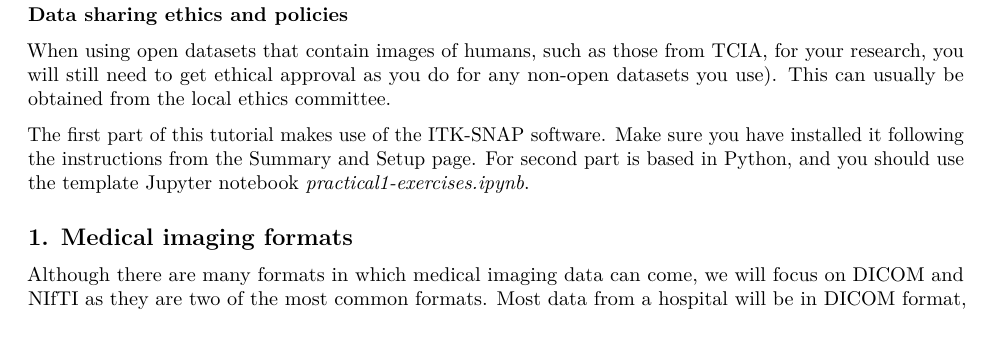
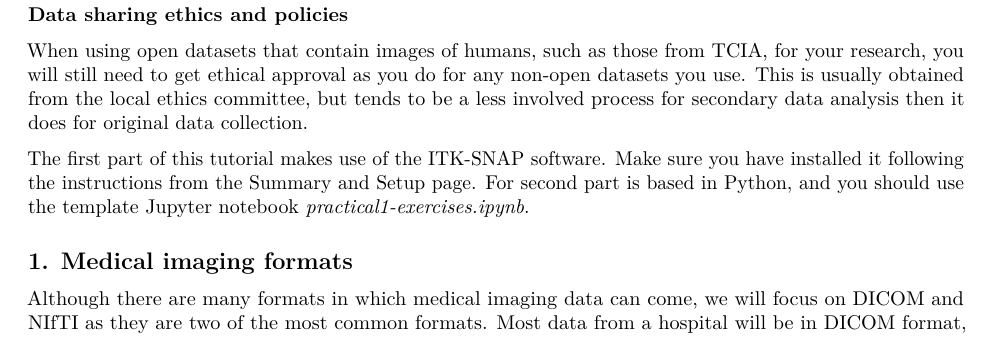
Before and after one commit to HealthBioscienceIDEAS/Medical-Image-Registration-Short-Course, an R Markdown document (episodes/practical1.Rmd): part of page 1 of 19, cut so that both start at the same text. Rendered offline with R 4.5, knitr and Pandoc, then LaTeX, with nearby package versions.

Commit message:
Update episodes/practical1.Rmd
Co-authored-by: davecash75 <d.cash@ucl.ac.uk>

```diff
--- a/episodes/practical1.Rmd
+++ b/episodes/practical1.Rmd
@@ -40,7 +40,7 @@ These images are shown below in ITK-SNAP.
 :::::::::::::::::::::::::::::::::::::: spoiler
 
 ### Data sharing ethics and policies
-When using open datasets that contain images of humans, such as those from TCIA, for your research, you will still need to get ethical approval as you do for any non-open datasets you use). This can usually be obtained from the local ethics committee.
+When using open datasets that contain images of humans, such as those from TCIA, for your research, you will still need to get ethical approval as you do for any non-open datasets you use. This is usually obtained from the local ethics committee, but tends to be a less involved process for secondary data analysis then it does for original data collection.
 
 ::::::::::::::::::::::::::::::::::::::
 
```
